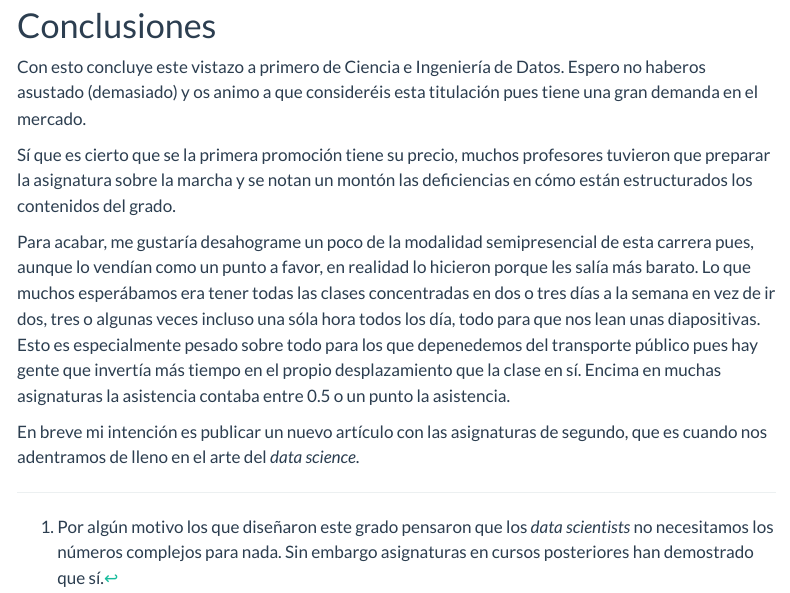
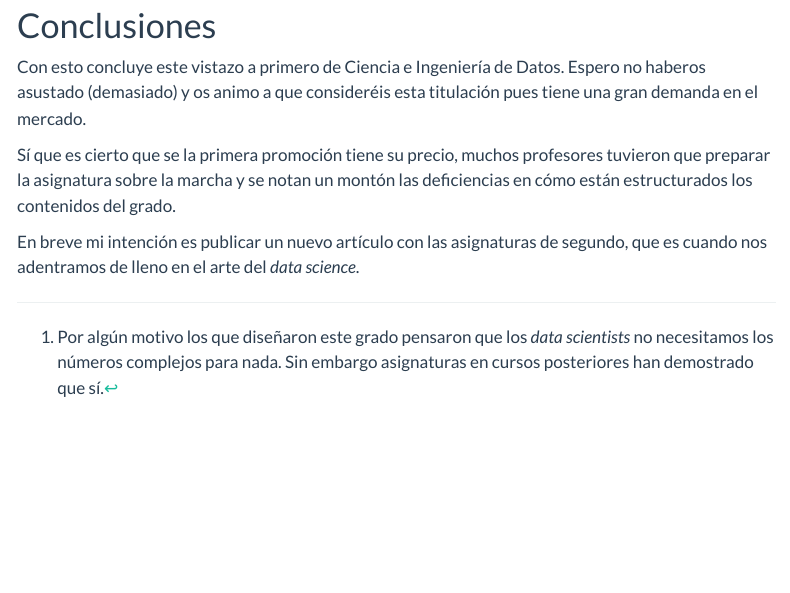
Before and after one commit to DanielDCD/DanielDCD.github.io, a Quarto document (posts/1gcid/index.qmd): the page in a window 1100 px wide, from 7690 px down. Rendered offline with R 4.5, knitr and Pandoc in place of Quarto, with nearby package versions; menus at the side of the page are left out; long lines of code are wrapped.

Commit message:
Eliminar crítica a la semipresencialidad.

```diff
--- a/posts/1gcid/index.qmd
+++ b/posts/1gcid/index.qmd
@@ -519,6 +519,4 @@ Con esto concluye este vistazo a primero de Ciencia e Ingeniería de Datos. Espe
 
 Sí que es cierto que se la primera promoción tiene su precio, muchos profesores tuvieron que preparar la asignatura sobre la marcha y se notan un montón las deficiencias en cómo están estructurados los contenidos del grado.
 
-Para acabar, me gustaría desahograme un poco de la modalidad semipresencial de esta carrera pues, aunque lo vendían como un punto a favor, en realidad lo hicieron porque les salía más barato. Lo que muchos esperábamos era tener todas las clases concentradas en dos o tres días a la semana en vez de ir dos, tres o algunas veces incluso una sóla hora todos los día, todo para que nos lean unas diapositivas. Esto es especialmente pesado sobre todo para los que depenedemos del transporte público pues hay gente que invertía más tiempo en el propio desplazamiento que la clase en sí. Encima en muchas asignaturas la asistencia contaba entre 0.5 o un punto la asistencia.
-
 En breve mi intención es publicar un nuevo artículo con las asignaturas de segundo, que es cuando nos adentramos de lleno en el arte del *data science*.
```
